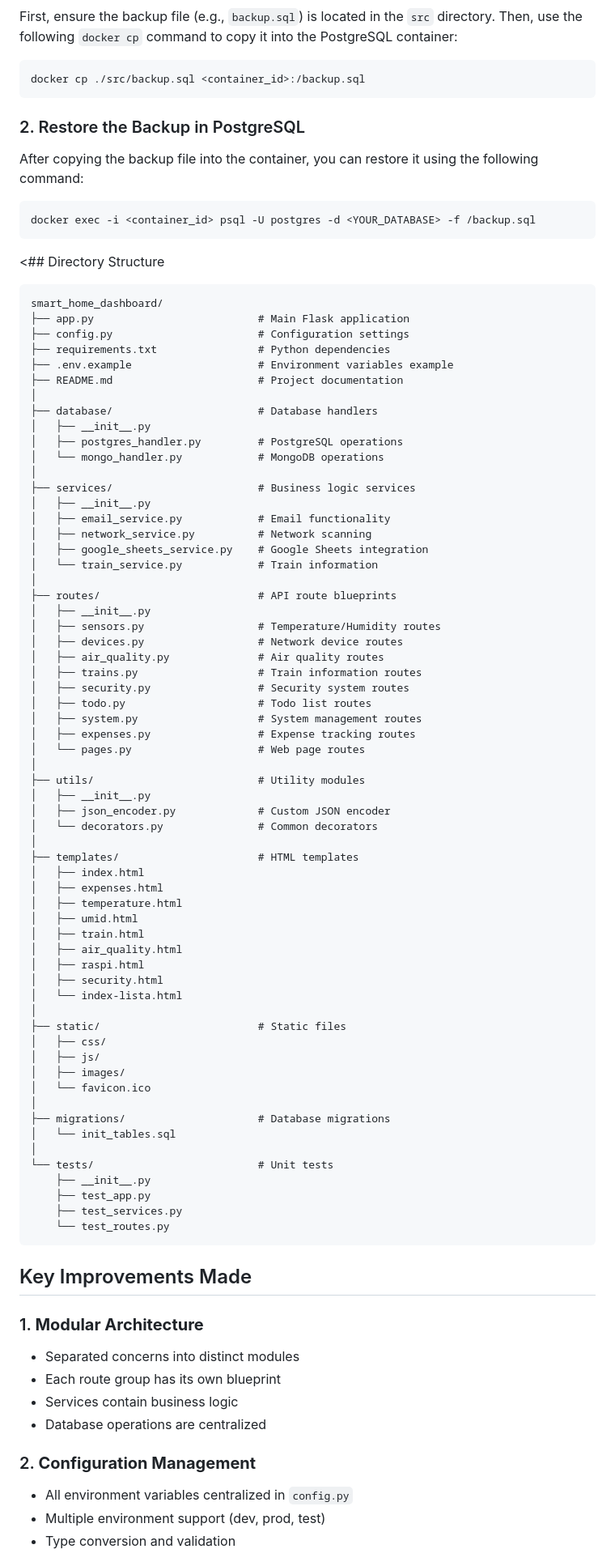
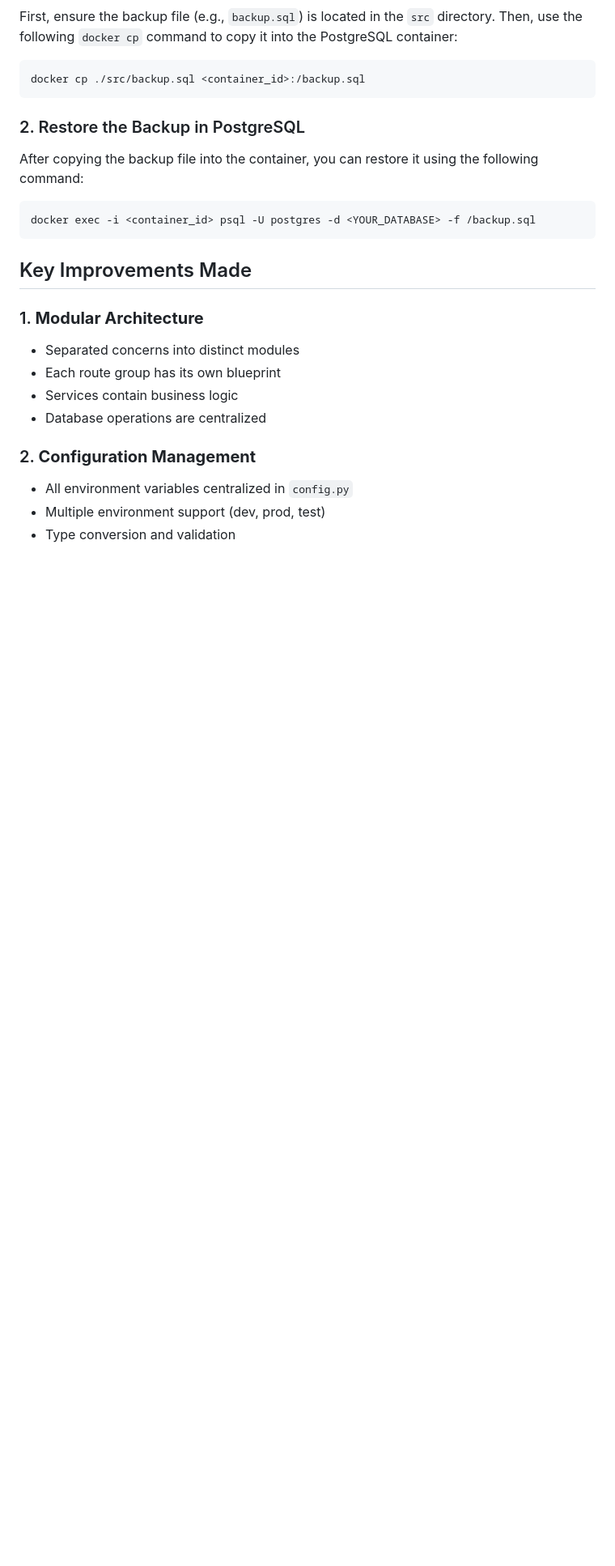
Before and after one commit to 0ri0nRo/SmartHouse, a Markdown page: README.md, the part around the change. Shown at 81% size. GitHub-like rendering; blank space fills up the shorter version.

````diff
--- a/README.md
+++ b/README.md
@@ -74,73 +74,6 @@ After copying the backup file into the container, you can restore it using the f
 
 ```bash
 docker exec -i <container_id> psql -U postgres -d <YOUR_DATABASE> -f /backup.sql
-```
-
-
-<## Directory Structure
-
-```
-smart_home_dashboard/
-├── app.py                          # Main Flask application
-├── config.py                       # Configuration settings
-├── requirements.txt                # Python dependencies
-├── .env.example                    # Environment variables example
-├── README.md                       # Project documentation
-│
-├── database/                       # Database handlers
-│   ├── __init__.py
-│   ├── postgres_handler.py         # PostgreSQL operations
-│   └── mongo_handler.py            # MongoDB operations
-│
-├── services/                       # Business logic services
-│   ├── __init__.py
-│   ├── email_service.py            # Email functionality
-│   ├── network_service.py          # Network scanning
-│   ├── google_sheets_service.py    # Google Sheets integration
-│   └── train_service.py            # Train information
-│
-├── routes/                         # API route blueprints
-│   ├── __init__.py
-│   ├── sensors.py                  # Temperature/Humidity routes
-│   ├── devices.py                  # Network device routes
-│   ├── air_quality.py              # Air quality routes
-│   ├── trains.py                   # Train information routes
-│   ├── security.py                 # Security system routes
-│   ├── todo.py                     # Todo list routes
-│   ├── system.py                   # System management routes
-│   ├── expenses.py                 # Expense tracking routes
-│   └── pages.py                    # Web page routes
-│
-├── utils/                          # Utility modules
-│   ├── __init__.py
-│   ├── json_encoder.py             # Custom JSON encoder
-│   └── decorators.py               # Common decorators
-│
-├── templates/                      # HTML templates
-│   ├── index.html
-│   ├── expenses.html
-│   ├── temperature.html
-│   ├── umid.html
-│   ├── train.html
-│   ├── air_quality.html
-│   ├── raspi.html
-│   ├── security.html
-│   └── index-lista.html
-│
-├── static/                         # Static files
-│   ├── css/
-│   ├── js/
-│   ├── images/
-│   └── favicon.ico
-│
-├── migrations/                     # Database migrations
-│   └── init_tables.sql
-│
-└── tests/                          # Unit tests
-    ├── __init__.py
-    ├── test_app.py
-    ├── test_services.py
-    └── test_routes.py
 ```
 
 ## Key Improvements Made
````
